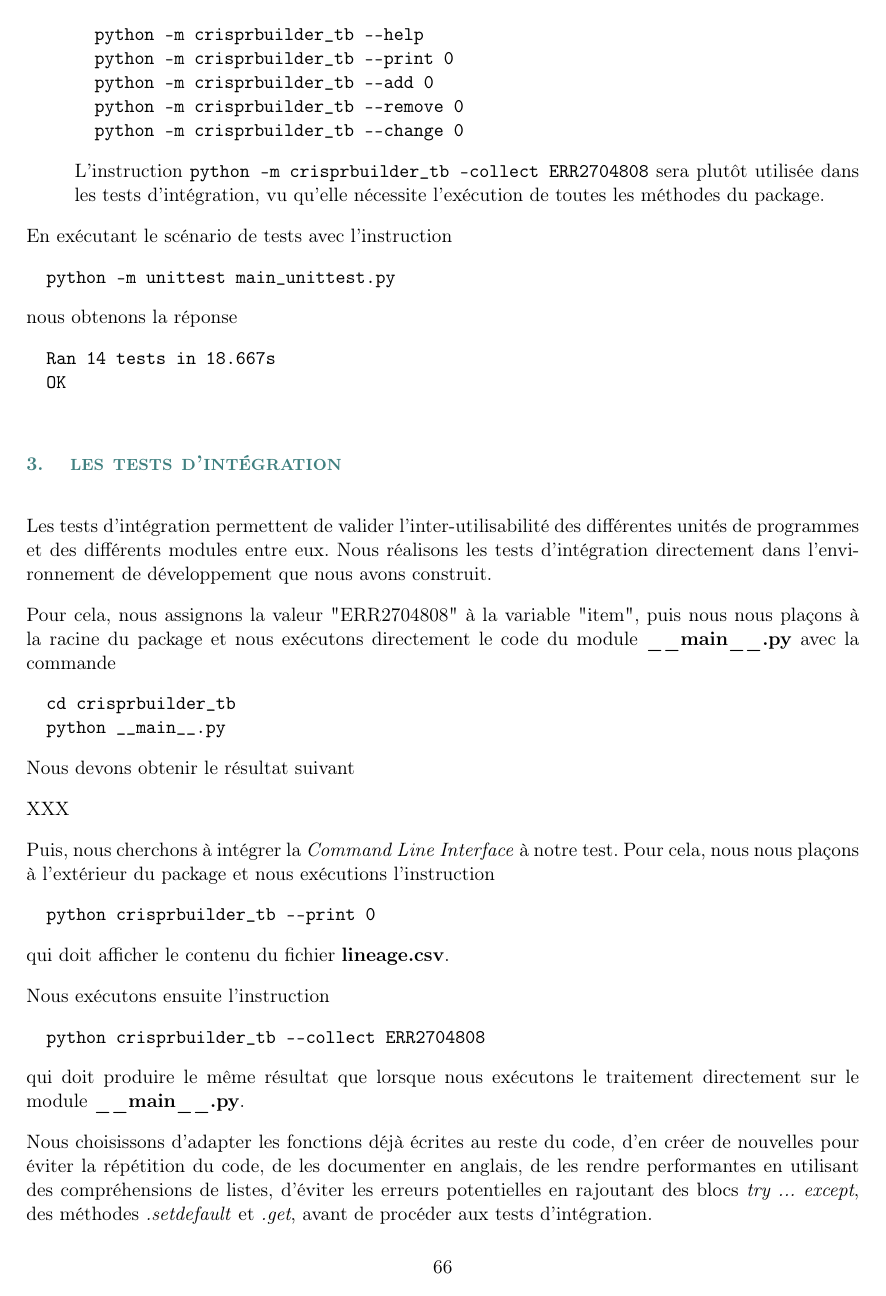
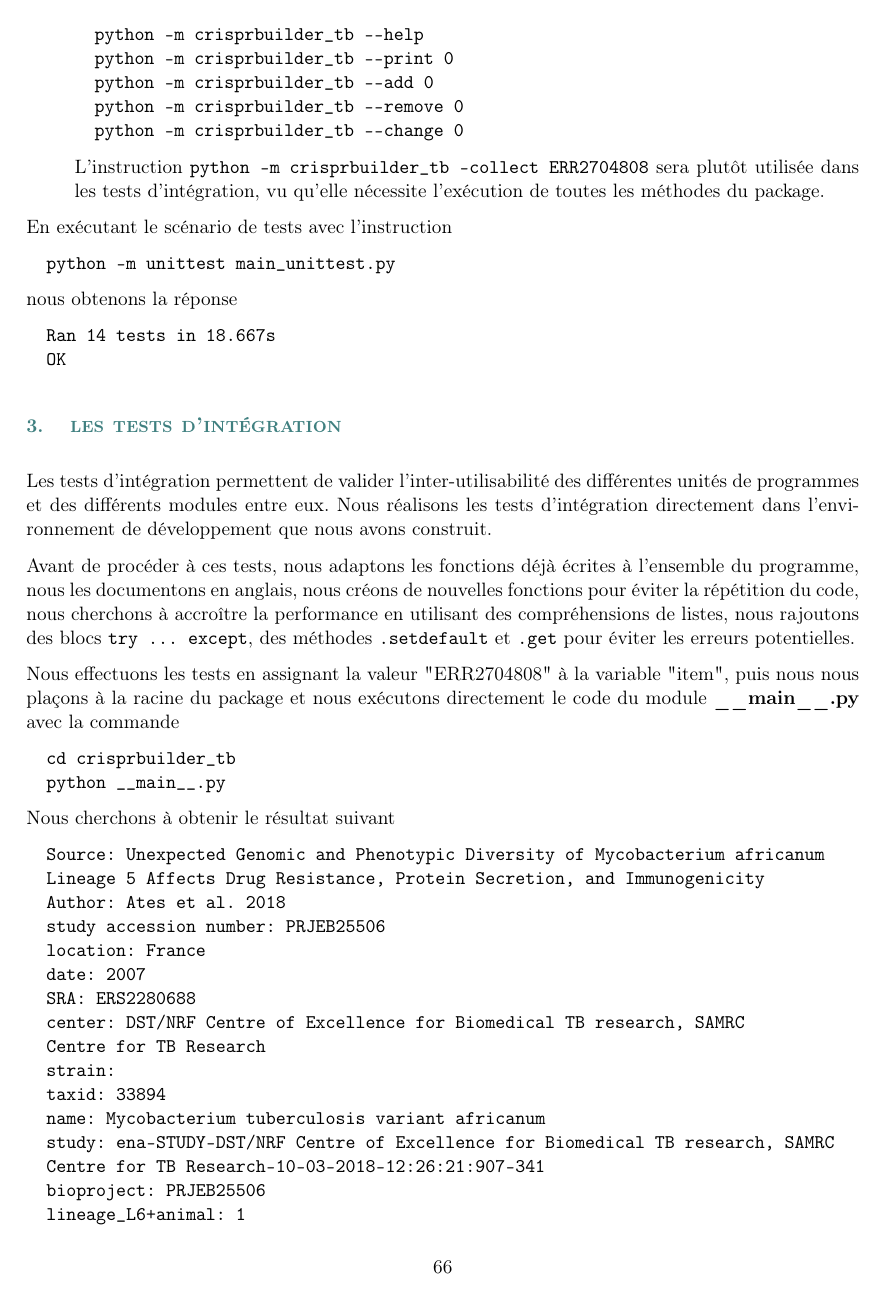
Before and after one commit to stephane-robin/Etat_art, a LaTeX document (rapport.tex): page 66 of 82 before the commit and page 66 of 83 after it. The pictures show the PDF file rapport.pdf that the author committed with the source.

Commit message:
working on report

```diff
--- a/rapport.tex
+++ b/rapport.tex
@@ -2490,15 +2490,35 @@ nous obtenons la réponse
 
 Les tests d'intégration permettent de valider l'inter-utilisabilité des différentes unités de programmes  et des différents modules entre eux. Nous réalisons les tests d'intégration directement dans l'environnement de développement que nous avons construit.
 
-Pour cela, nous assignons la valeur "ERR2704808" à la variable "item", puis nous nous plaçons à la racine du package et nous exécutons directement le code du module \textbf{\_\_main\_\_.py} avec la commande
+Avant de procéder à ces tests, nous adaptons les fonctions déjà écrites à l'ensemble du programme, nous les documentons en anglais, nous créons de nouvelles fonctions pour éviter la répétition du code, nous cherchons à accroître la performance en utilisant des compréhensions de listes, nous rajoutons des blocs \texttt{try ... except}, des méthodes \texttt{.setdefault} et \texttt{.get} pour éviter les erreurs potentielles.
+
+Nous effectuons les tests en assignant la valeur "ERR2704808" à la variable "item", puis nous nous plaçons à la racine du package et nous exécutons directement le code du module \textbf{\_\_main\_\_.py} avec la commande
 
 \begin{verbatim}
   cd crisprbuilder_tb
   python __main__.py
 \end{verbatim}
 
-Nous devons obtenir le résultat suivant
-
-XXX
-
-Puis, nous cherchons à intégrer la \textit{Command Line Interface} à notre test. Pour cela, nous nous plaçons à l'extérieur du package et nous exécutions l'instruction
+Nous cherchons à obtenir le résultat suivant
+
+ \begin{verbatim}
+  Source: Unexpected Genomic and Phenotypic Diversity of Mycobacterium africanum
+  Lineage 5 Affects Drug Resistance, Protein Secretion, and Immunogenicity
+  Author: Ates et al. 2018
+  study accession number: PRJEB25506
+  location: France
+  date: 2007
+  SRA: ERS2280688
+  center: DST/NRF Centre of Excellence for Biomedical TB research, SAMRC
+  Centre for TB Research
+  strain:
+  taxid: 33894
+  name: Mycobacterium tuberculosis variant africanum
+  study: ena-STUDY-DST/NRF Centre of Excellence for Biomedical TB research, SAMRC
+  Centre for TB Research-10-03-2018-12:26:21:907-341
+  bioproject: PRJEB25506
+  lineage_L6+animal: 1
+  lineage_PGG_cp: ['1', 'X']
+  lineage_PGG: X
+  lineage_Coll: ['4', '4.9', '5']
+  lineage_Pali: ['1']
@@ -2505,3 +2529,8 @@ Puis, nous cherchons à intégrer la \textit{Command Line Interface} à notre te
+\includegraphics[width=16.5cm]{spoligo1.png}
+
+\includegraphics[width=16.5cm]{spoligo2.png}
+
+Puis, nous intégrons la \textit{Command Line Interface} à notre test. Pour cela, nous nous plaçons à l'extérieur du package et nous exécutions l'instruction
 
 \begin{verbatim}
   python crisprbuilder_tb --print 0
@@ -2517,7 +2546,7 @@ Nous exécutons ensuite l'instruction
 
 qui doit produire le même résultat que lorsque nous exécutons le traitement directement sur le module \textbf{\_\_main\_\_.py}.
 
-Nous choisissons d'adapter les fonctions déjà écrites au reste du code, d'en créer de nouvelles pour éviter la répétition du code, de les documenter en anglais, de les rendre performantes en utilisant des compréhensions de listes, d'éviter les erreurs potentielles en rajoutant des blocs \textit{try ... except}, des méthodes \textit{.setdefault} et \textit{.get}, avant de procéder aux tests d'intégration.
+
 
 
 
```
Also changed, not shown: rapport.ind, rapport.pdf, rapport.tex (36 more changed lines), 2 other files.
